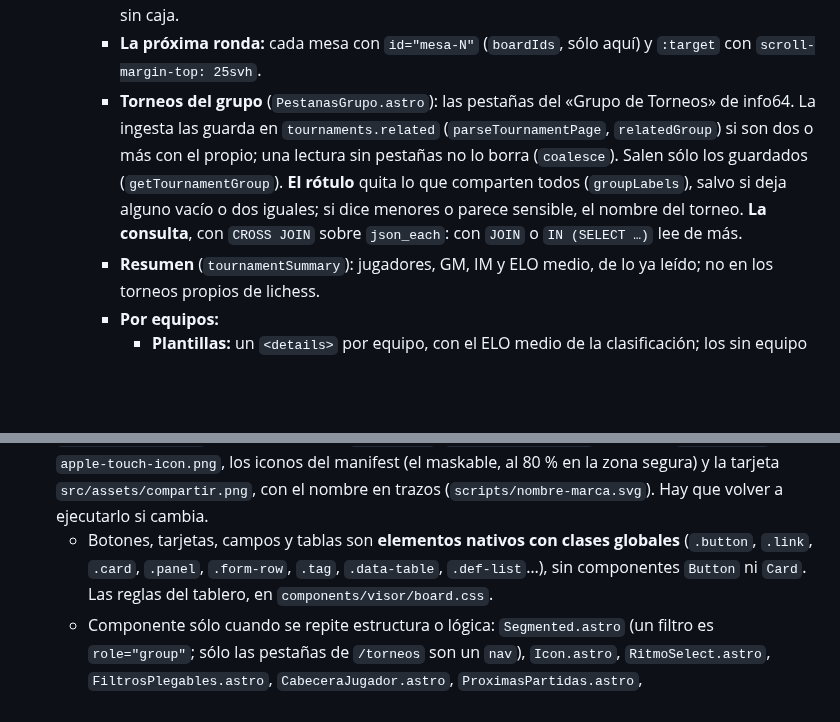
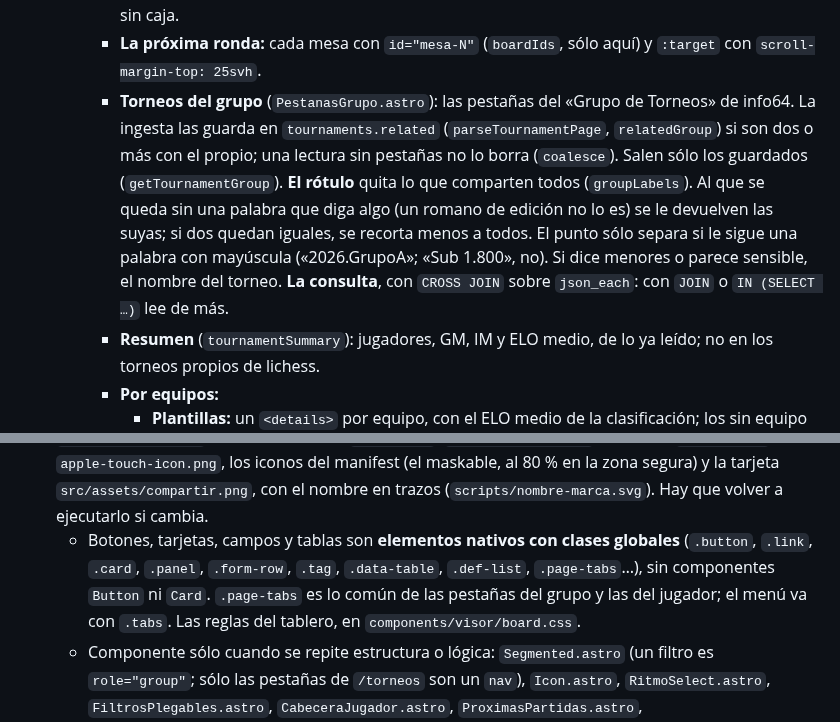
Before and after one commit to jorgeabf/maplechess, a Markdown page: CLAUDE.md, 2 parts joined by grey strips. Rendered like a GitHub page; blank space fills up the shorter version.

Commit message:
CLAUDE.md: el rótulo de las pestañas del grupo y .page-tabs
El rótulo cuenta las reglas nuevas de groupLabels (el que se queda sin
palabra recupera las suyas, el romano de edición y el punto ante
mayúscula), y .page-tabs entra en la lista de clases globales.

Co-Authored-By: Claude Opus 5.5 <noreply@anthropic.com>

```diff
--- a/CLAUDE.md
+++ b/CLAUDE.md
@@ -105,7 +105,7 @@ Este archivo lleva las reglas, dónde está cada cosa, los comandos y las trampa
   - **Página del torneo** (`torneos/[id].astro`): la próxima ronda, la clasificación (o los participantes), las partidas y, por equipos, las plantillas. Sin partidas, «Partidas» va al final, con «Aún no ha empezado.» (`madridDate`). El orden y el índice salen de `sections`.
     - **Índice «En esta página»** (`IndicePagina.astro`): sin JS ni D1, sólo con dos secciones o más, sin caja.
     - **La próxima ronda:** cada mesa con `id="mesa-N"` (`boardIds`, sólo aquí) y `:target` con `scroll-margin-top: 25svh`.
-    - **Torneos del grupo** (`PestanasGrupo.astro`): las pestañas del «Grupo de Torneos» de info64. La ingesta las guarda en `tournaments.related` (`parseTournamentPage`, `relatedGroup`) si son dos o más con el propio; una lectura sin pestañas no lo borra (`coalesce`). Salen sólo los guardados (`getTournamentGroup`). **El rótulo** quita lo que comparten todos (`groupLabels`), salvo si deja alguno vacío o dos iguales; si dice menores o parece sensible, el nombre del torneo. **La consulta**, con `CROSS JOIN` sobre `json_each`: con `JOIN` o `IN (SELECT …)` lee de más.
+    - **Torneos del grupo** (`PestanasGrupo.astro`): las pestañas del «Grupo de Torneos» de info64. La ingesta las guarda en `tournaments.related` (`parseTournamentPage`, `relatedGroup`) si son dos o más con el propio; una lectura sin pestañas no lo borra (`coalesce`). Salen sólo los guardados (`getTournamentGroup`). **El rótulo** quita lo que comparten todos (`groupLabels`). Al que se queda sin una palabra que diga algo (un romano de edición no lo es) se le devuelven las suyas; si dos quedan iguales, se recorta menos a todos. El punto sólo separa si le sigue una palabra con mayúscula («2026.GrupoA»; «Sub 1.800», no). Si dice menores o parece sensible, el nombre del torneo. **La consulta**, con `CROSS JOIN` sobre `json_each`: con `JOIN` o `IN (SELECT …)` lee de más.
     - **Resumen** (`tournamentSummary`): jugadores, GM, IM y ELO medio, de lo ya leído; no en los torneos propios de lichess.
     - **Por equipos:**
       - **Plantillas:** un `<details>` por equipo, con el ELO medio de la clasificación; los sin equipo de lichess, en «Sin equipo»; en papel, abiertas.
@@ -167,7 +167,7 @@ Este archivo lleva las reglas, dónde está cada cosa, los comandos y las trampa
   - Campos, selects, botones y Segmented miden `--control-height`, con `min-height`. La sombra (`--shadow-m`), sólo para lo que flota. El `label` es una rejilla de una columna `minmax(0, 1fr)`.
   - **Iconos** (`Icon.astro`): sólo para acciones de significado universal, siempre con texto visible, salvo los botones cuadrados (`.button.secondary.square`) con `aria-label` y `title`. Nunca de adorno. Descargar es siempre «Descargar PGN»; en las líneas del dossier, «PGN» con el icono.
 - `public/favicon.svg`: el logo «!?», como `Logo.astro`. `scripts/iconos.mjs` saca de él `favicon.ico`, `apple-touch-icon.png`, los iconos del manifest (el maskable, al 80 % en la zona segura) y la tarjeta `src/assets/compartir.png`, con el nombre en trazos (`scripts/nombre-marca.svg`). Hay que volver a ejecutarlo si cambia.
-  - Botones, tarjetas, campos y tablas son **elementos nativos con clases globales** (`.button`, `.link`, `.card`, `.panel`, `.form-row`, `.tag`, `.data-table`, `.def-list`…), sin componentes `Button` ni `Card`. Las reglas del tablero, en `components/visor/board.css`.
+  - Botones, tarjetas, campos y tablas son **elementos nativos con clases globales** (`.button`, `.link`, `.card`, `.panel`, `.form-row`, `.tag`, `.data-table`, `.def-list`, `.page-tabs`…), sin componentes `Button` ni `Card`. `.page-tabs` es lo común de las pestañas del grupo y las del jugador; el menú va con `.tabs`. Las reglas del tablero, en `components/visor/board.css`.
   - Componente sólo cuando se repite estructura o lógica: `Segmented.astro` (un filtro es `role="group"`; sólo las pestañas de `/torneos` son un `nav`), `Icon.astro`, `RitmoSelect.astro`, `FiltrosPlegables.astro`, `CabeceraJugador.astro`, `ProximasPartidas.astro`, `Emparejamientos.astro` y `TorneosJugador.astro`.
 
 ## Comandos
```
